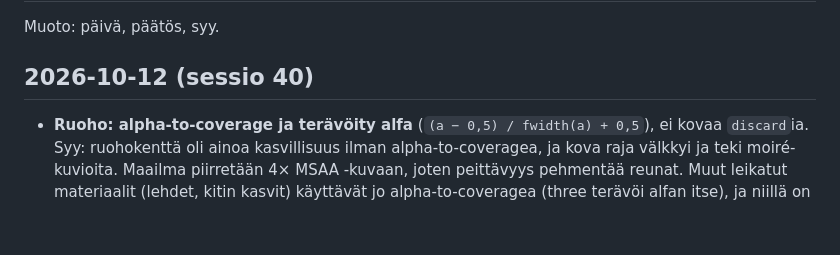
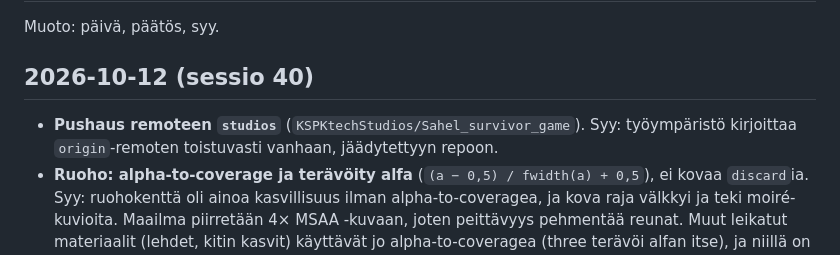
Before and after one commit to KSPKtechStudios/Sahel_survivor_game, a Markdown page: docs/DECISIONS.md, the part around the change. Drawn GitHub-style; blank space fills up the shorter version.

```diff
--- a/docs/DECISIONS.md
+++ b/docs/DECISIONS.md
@@ -3,6 +3,7 @@
 Muoto: päivä, päätös, syy.
 
 ## 2026-10-12 (sessio 40)
+- **Pushaus remoteen `studios`** (`KSPKtechStudios/Sahel_survivor_game`). Syy: työympäristö kirjoittaa `origin`-remoten toistuvasti vanhaan, jäädytettyyn repoon.
 - **Ruoho: alpha-to-coverage ja terävöity alfa** (`(a − 0,5) / fwidth(a) + 0,5`), ei kovaa `discard`ia. Syy: ruohokenttä oli ainoa kasvillisuus ilman alpha-to-coveragea, ja kova raja välkkyi ja teki moiré-kuvioita. Maailma piirretään 4× MSAA -kuvaan, joten peittävyys pehmentää reunat. Muut leikatut materiaalit (lehdet, kitin kasvit) käyttävät jo alpha-to-coveragea (three terävöi alfan itse), ja niillä on peittävyyden säilyttävät mipmapit. SMAA:ta ei lisätty, koska MSAA ja alpha-to-coverage hoitavat kasvillisuuden reunat, eikä ylimääräistä vaihetta tarvita.
 - **Anisotropia 16** (three rajaa näytönohjaimen maksimiin): maaston pinnat, lehdet, ruoho ja metsänpohja, maan yksityiskohtatekstuuri ja kitin sekä skannattujen mallien tekstuurit.
 - **Terävöinti oletuksena pois** (asetusversio 5 kytkee sen kerran pois myös vanhoista asetuksista). Syy: käyttäjä koki reunat rumiksi kahdesti terävöinnin jälkeen.
```
Also changed, not shown: docs/SESSION_LOG.md (+2 -2 lines).
